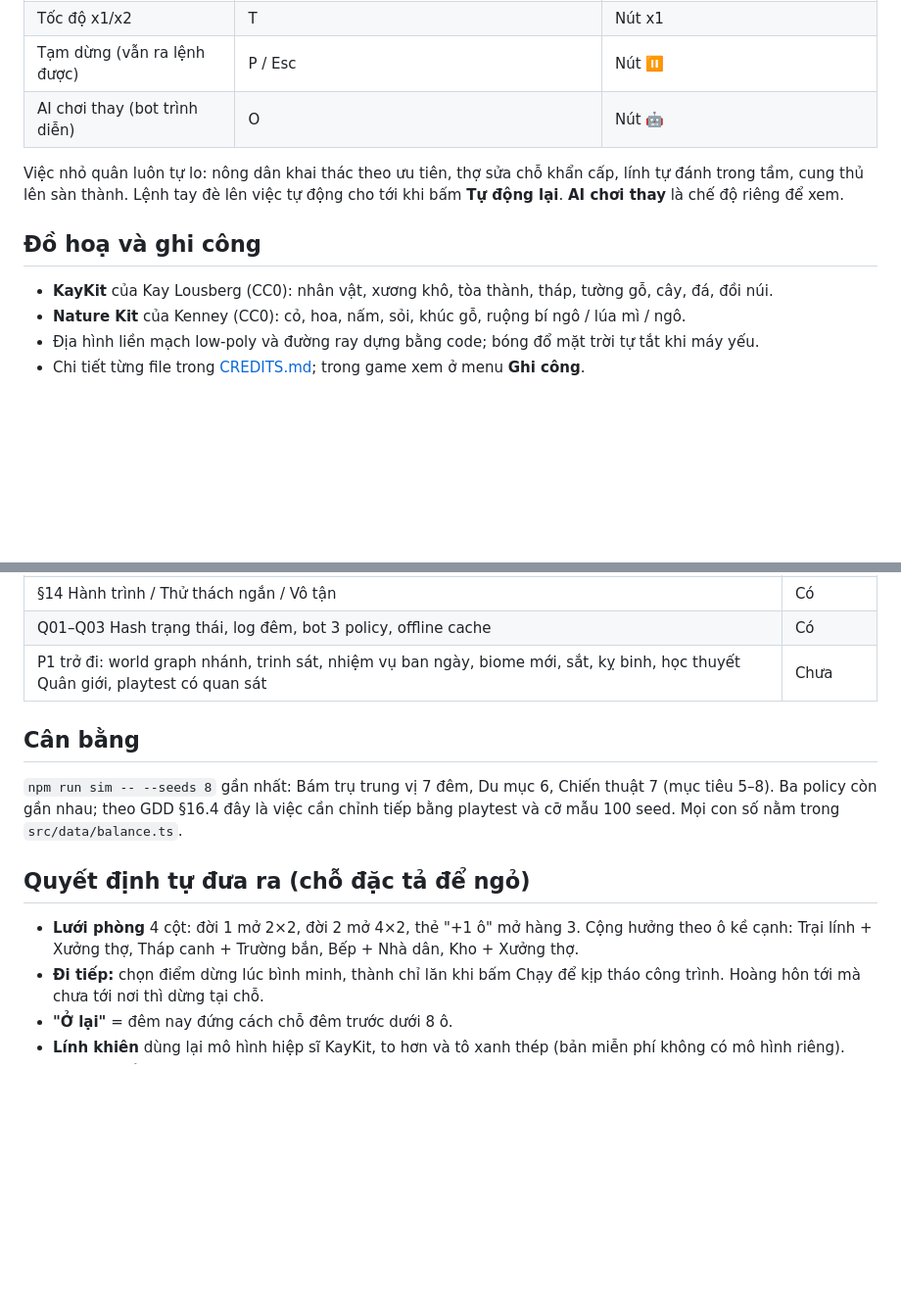
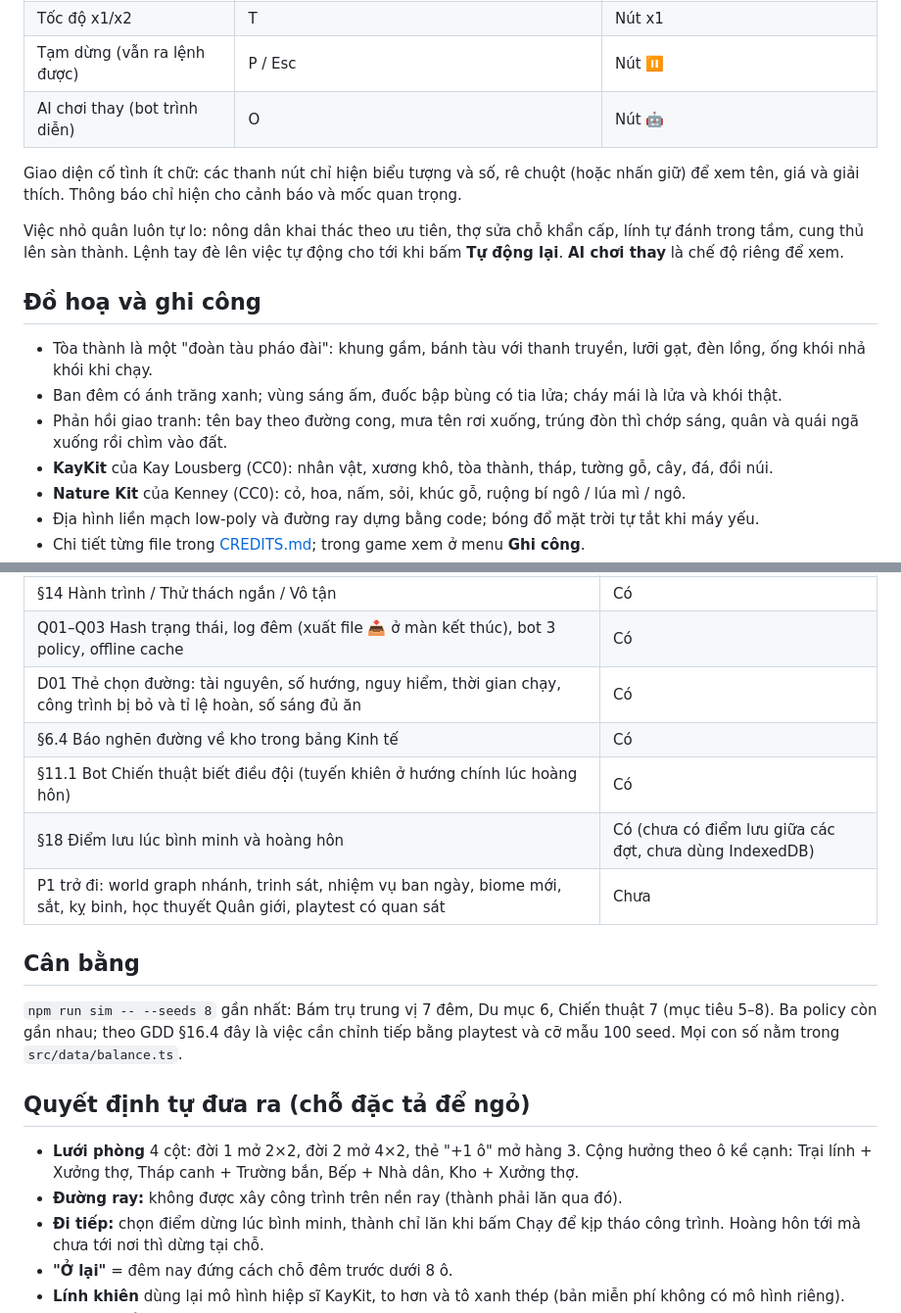
Before and after one commit to hieudeptrai196/thanhtriver2, a Markdown page: README.md, 2 parts joined by grey strips. Shown at 98% size. Rendered like a GitHub page; blank space fills up the shorter version.

Commit message:
docs: graphics, minimal UI and newly finished GDD items
Co-Authored-By: Claude Opus 5.5 <noreply@anthropic.com>

```diff
--- a/README.md
+++ b/README.md
@@ -55,11 +55,19 @@ Tham số URL: `?lang=en` (tiếng Anh), `?fps=1` (hiện FPS), `?seed=123` (c
 | Tạm dừng (vẫn ra lệnh được) | P / Esc | Nút ⏸ |
 | AI chơi thay (bot trình diễn) | O | Nút 🤖 |
 
+Giao diện cố tình ít chữ: các thanh nút chỉ hiện biểu tượng và số, rê chuột (hoặc nhấn giữ) để xem tên, giá và giải
+thích. Thông báo chỉ hiện cho cảnh báo và mốc quan trọng.
+
 Việc nhỏ quân luôn tự lo: nông dân khai thác theo ưu tiên, thợ sửa chỗ khẩn cấp, lính tự đánh trong tầm, cung thủ
 lên sàn thành. Lệnh tay đè lên việc tự động cho tới khi bấm **Tự động lại**. **AI chơi thay** là chế độ riêng để xem.
 
 ## Đồ hoạ và ghi công
 
+- Tòa thành là một "đoàn tàu pháo đài": khung gầm, bánh tàu với thanh truyền, lưỡi gạt, đèn lồng, ống khói nhả khói
+  khi chạy.
+- Ban đêm có ánh trăng xanh; vùng sáng ấm, đuốc bập bùng có tia lửa; cháy mái là lửa và khói thật.
+- Phản hồi giao tranh: tên bay theo đường cong, mưa tên rơi xuống, trúng đòn thì chớp sáng, quân và quái ngã xuống
+  rồi chìm vào đất.
 - **KayKit** của Kay Lousberg (CC0): nhân vật, xương khô, tòa thành, tháp, tường gỗ, cây, đá, đồi núi.
 - **Nature Kit** của Kenney (CC0): cỏ, hoa, nấm, sỏi, khúc gỗ, ruộng bí ngô / lúa mì / ngô.
 - Địa hình liền mạch low-poly và đường ray dựng bằng code; bóng đổ mặt trời tự tắt khi máy yếu.
@@ -108,7 +116,11 @@ public/sw.js        Service Worker: chơi offline sau lần mở đầu
 | §7.1 Đóng cửa khẩn cấp, Dân quân, Sửa khẩn; sửa chữa tốn gỗ | Có |
 | §13 Thẻ có đánh đổi | Có (14 thẻ) |
 | §14 Hành trình / Thử thách ngắn / Vô tận | Có |
-| Q01–Q03 Hash trạng thái, log đêm, bot 3 policy, offline cache | Có |
+| Q01–Q03 Hash trạng thái, log đêm (xuất file 📥 ở màn kết thúc), bot 3 policy, offline cache | Có |
+| D01 Thẻ chọn đường: tài nguyên, số hướng, nguy hiểm, thời gian chạy, công trình bị bỏ và tỉ lệ hoàn, số sáng đủ ăn | Có |
+| §6.4 Báo nghẽn đường về kho trong bảng Kinh tế | Có |
+| §11.1 Bot Chiến thuật biết điều đội (tuyến khiên ở hướng chính lúc hoàng hôn) | Có |
+| §18 Điểm lưu lúc bình minh và hoàng hôn | Có (chưa có điểm lưu giữa các đợt, chưa dùng IndexedDB) |
 | P1 trở đi: world graph nhánh, trinh sát, nhiệm vụ ban ngày, biome mới, sắt, kỵ binh, học thuyết Quân giới, playtest có quan sát | Chưa |
 
 ## Cân bằng
@@ -121,6 +133,7 @@ gần nhau; theo GDD §16.4 đây là việc cần chỉnh tiếp bằng playtes
 
 - **Lưới phòng** 4 cột: đời 1 mở 2×2, đời 2 mở 4×2, thẻ "+1 ô" mở hàng 3. Cộng hưởng theo ô kề cạnh: Trại lính +
   Xưởng thợ, Tháp canh + Trường bắn, Bếp + Nhà dân, Kho + Xưởng thợ.
+- **Đường ray:** không được xây công trình trên nền ray (thành phải lăn qua đó).
 - **Đi tiếp:** chọn điểm dừng lúc bình minh, thành chỉ lăn khi bấm Chạy để kịp tháo công trình. Hoàng hôn tới mà chưa
   tới nơi thì dừng tại chỗ.
 - **"Ở lại"** = đêm nay đứng cách chỗ đêm trước dưới 8 ô.
```
Also changed, not shown: docs/TONG_QUAN.md (+6 -3 lines).
